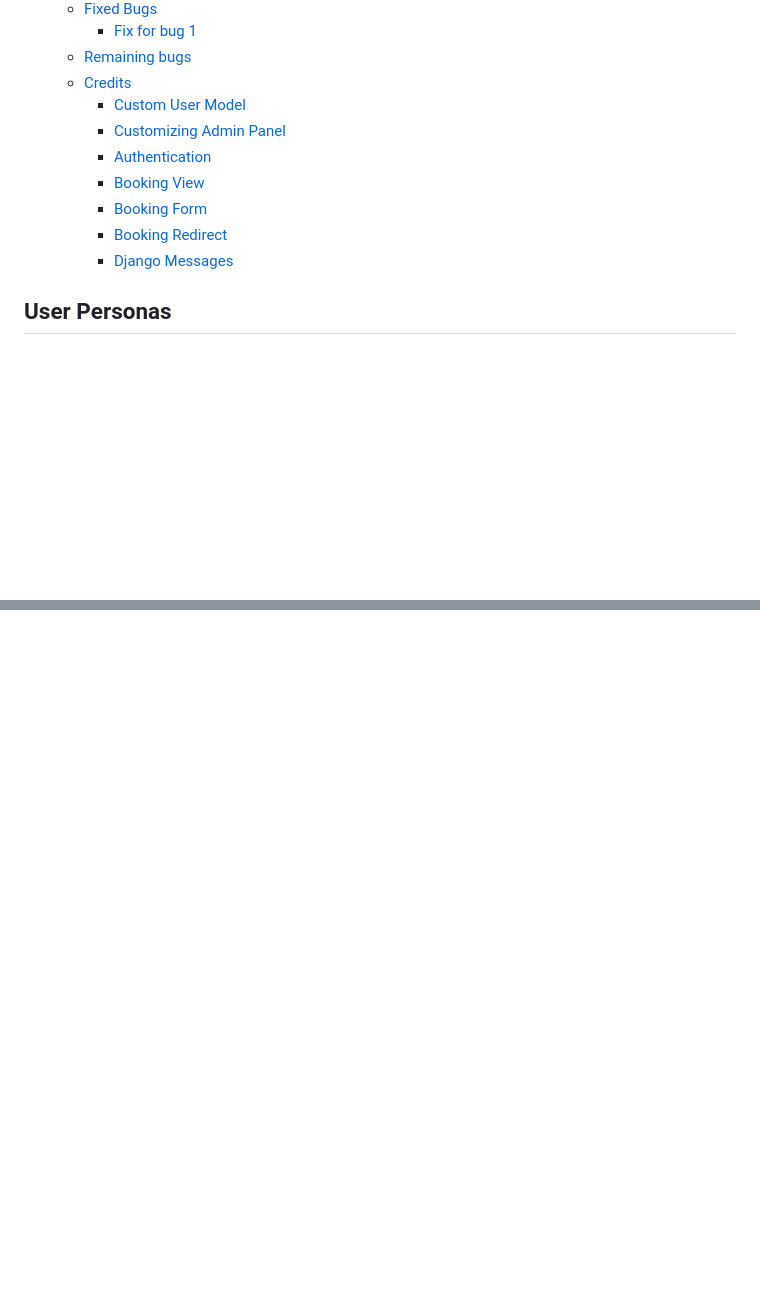
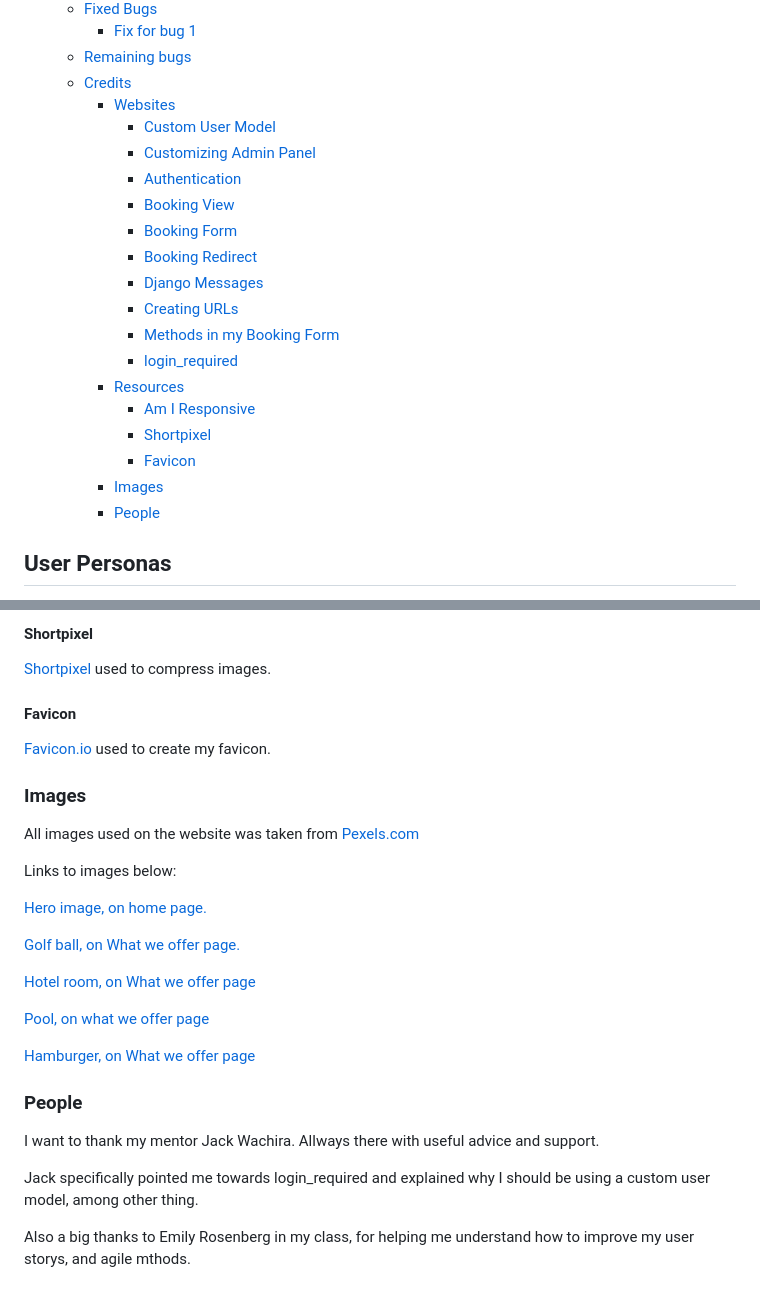
Before and after one commit to hogbergmarkus/golfers-dream, a Markdown page: README.md, 2 parts joined by grey strips. Drawn GitHub-style; blank space fills up the shorter version.

```diff
--- a/README.md
+++ b/README.md
@@ -56,13 +56,23 @@ You make one booking, and most things are included.
     - [Fix for bug 1](#fix-for-bug-1)
   - [Remaining bugs](#remaining-bugs)
   - [Credits](#credits)
-    - [Custom User Model](#custom-user-model)
-    - [Customizing Admin Panel](#customizing-admin-panel)
-    - [Authentication](#authentication)
-    - [Booking View](#booking-view)
-    - [Booking Form](#booking-form)
-    - [Booking Redirect](#booking-redirect)
-    - [Django Messages](#django-messages)
+    - [Websites](#websites)
+      - [Custom User Model](#custom-user-model)
+      - [Customizing Admin Panel](#customizing-admin-panel)
+      - [Authentication](#authentication)
+      - [Booking View](#booking-view)
+      - [Booking Form](#booking-form)
+      - [Booking Redirect](#booking-redirect)
+      - [Django Messages](#django-messages)
+      - [Creating URLs](#creating-urls)
+      - [Methods in my Booking Form](#methods-in-my-booking-form)
+      - [login_required](#login_required)
+    - [Resources](#resources)
+      - [Am I Responsive](#am-i-responsive)
+      - [Shortpixel](#shortpixel)
+      - [Favicon](#favicon)
+    - [Images](#images)
+    - [People](#people)
 
 ## User Personas
 
@@ -677,0 +719,31 @@ Django messages was helped by the
+#### Shortpixel
+
+[Shortpixel](https://shortpixel.com/online-image-compression) used to compress images.
+
+#### Favicon
+
+[Favicon.io](https://favicon.io/) used to create my favicon.
+
+### Images
+
+All images used on the website was taken from [Pexels.com](https://www.pexels.com/)
+
+Links to images below:
+
+[Hero image, on home page.](https://www.pexels.com/sv-se/foto/man-moln-spelar-sport-92858/)
+
+[Golf ball, on What we offer page.](https://www.pexels.com/sv-se/foto/semester-kopp-falt-gras-54123/)
+
+[Hotel room, on What we offer page](https://www.pexels.com/sv-se/foto/ljus-hotell-lampor-textur-189333/)
+
+[Pool, on what we offer page](https://www.pexels.com/sv-se/foto/vatten-vag-bla-sommar-261403/)
+
+[Hamburger, on What we offer page](https://www.pexels.com/sv-se/foto/mat-middag-lunch-maltid-70497/)
+
+### People
+
+I want to thank my mentor Jack Wachira. Allways there with useful advice and support.
+
+Jack specifically pointed me towards login_required and explained why I should be using a custom user model, among other thing.
+
+Also a big thanks to Emily Rosenberg in my class, for helping me understand how to improve my user storys, and agile mthods.
```
Also changed, not shown: other parts of README.md (+43 -12 lines).
